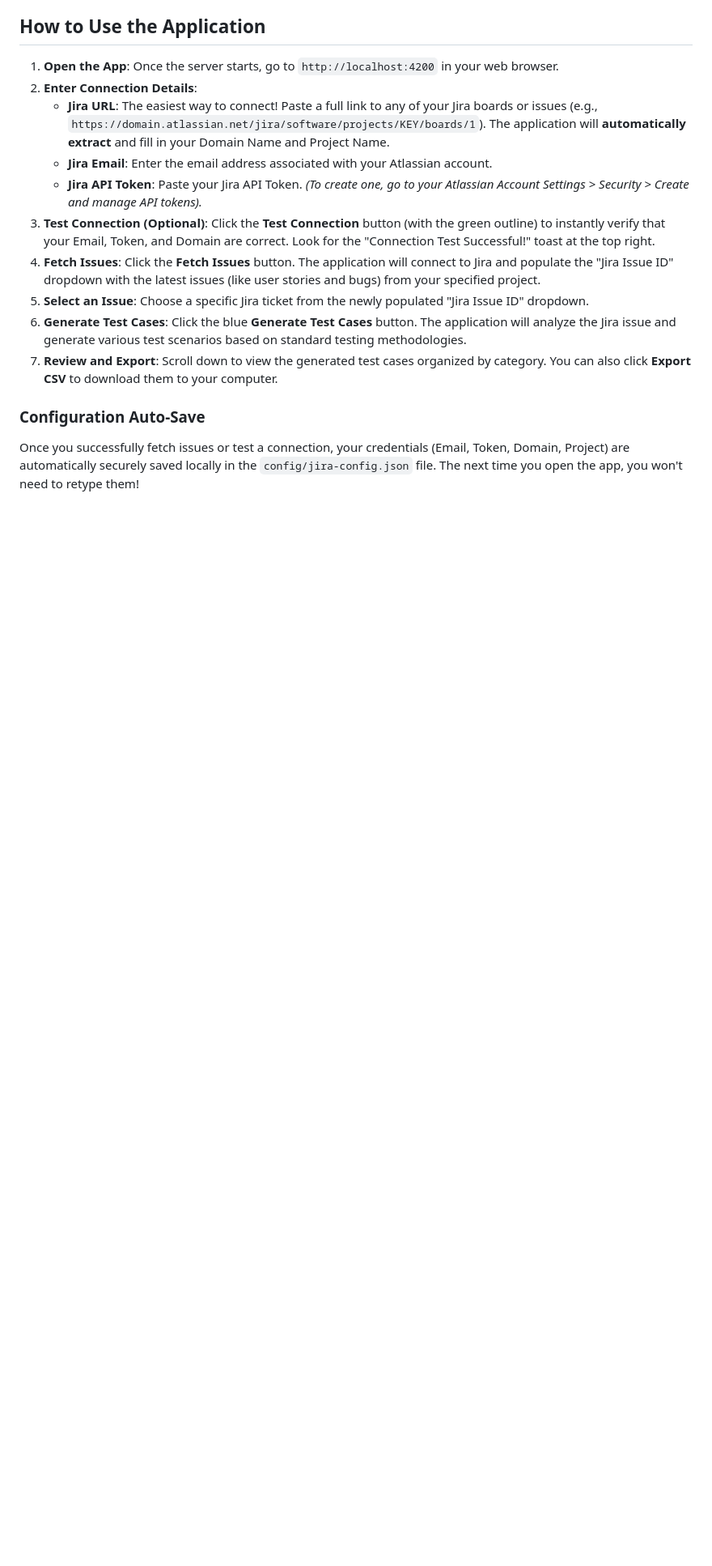
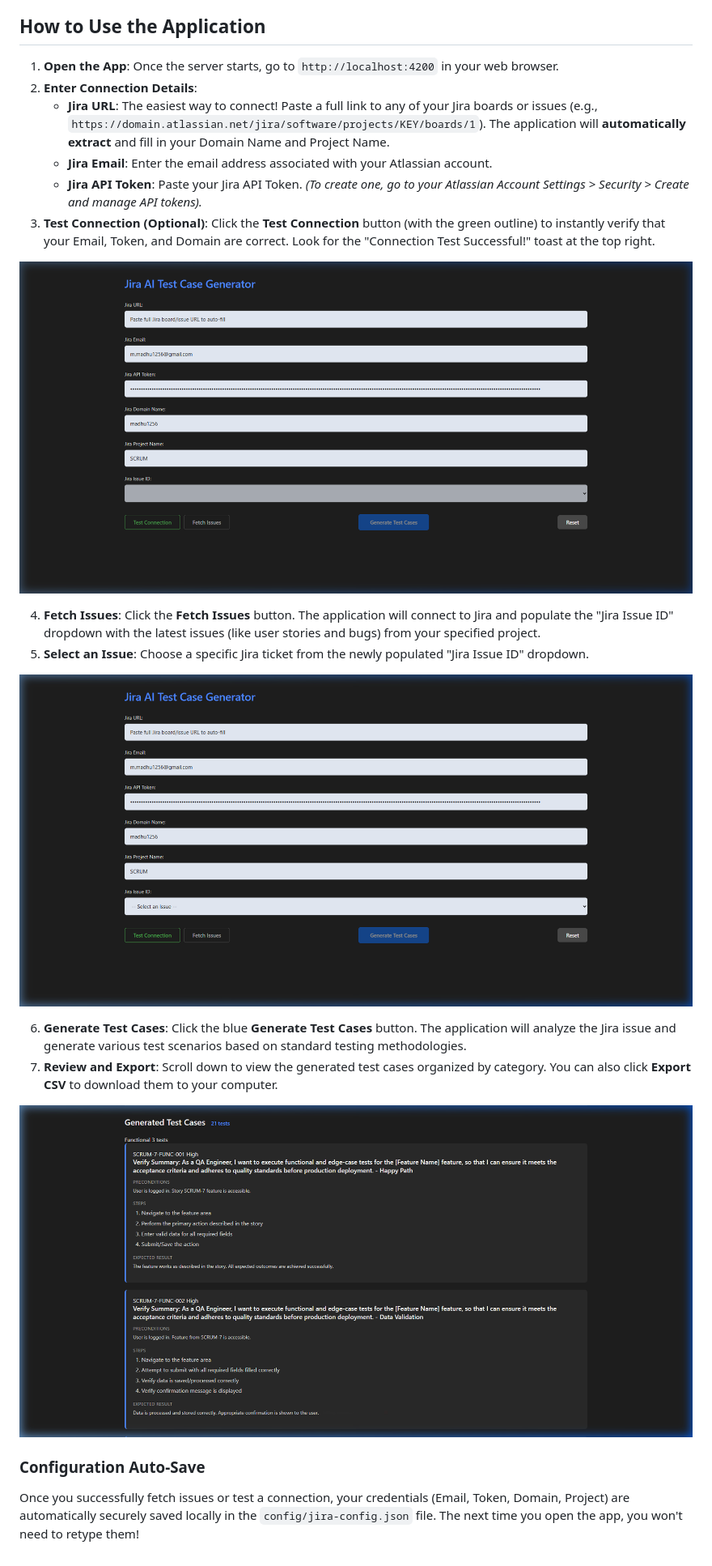
Before and after one commit to Madhu123123/AI_TestCaseGenerator_JIRA, a Markdown page: README.md, the part around the change. Shown: that part at 81% size. Drawn GitHub-style; pictures changed too: docs/connection_success.png (added), docs/fetch_issues.png (added), docs/test_cases.png (added); blank space fills up the shorter version.

Commit message:
Update README with usage screenshots

```diff
--- a/README.md
+++ b/README.md
@@ -44,10 +44,18 @@ The application will start a local server at **http://localhost:4200**.
     *   **Jira API Token**: Paste your Jira API Token.
         *(To create one, go to your Atlassian Account Settings > Security > Create and manage API tokens).*
 3.  **Test Connection (Optional)**: Click the **Test Connection** button (with the green outline) to instantly verify that your Email, Token, and Domain are correct. Look for the "Connection Test Successful!" toast at the top right.
+
+![Test Connection Success](docs/connection_success.png)
+
 4.  **Fetch Issues**: Click the **Fetch Issues** button. The application will connect to Jira and populate the "Jira Issue ID" dropdown with the latest issues (like user stories and bugs) from your specified project.
 5.  **Select an Issue**: Choose a specific Jira ticket from the newly populated "Jira Issue ID" dropdown.
+
+![Fetched Jira Issues](docs/fetch_issues.png)
+
 6.  **Generate Test Cases**: Click the blue **Generate Test Cases** button. The application will analyze the Jira issue and generate various test scenarios based on standard testing methodologies.
 7.  **Review and Export**: Scroll down to view the generated test cases organized by category. You can also click **Export CSV** to download them to your computer.
+
+![Generated Test Cases](docs/test_cases.png)
 
 ### Configuration Auto-Save
 
```
